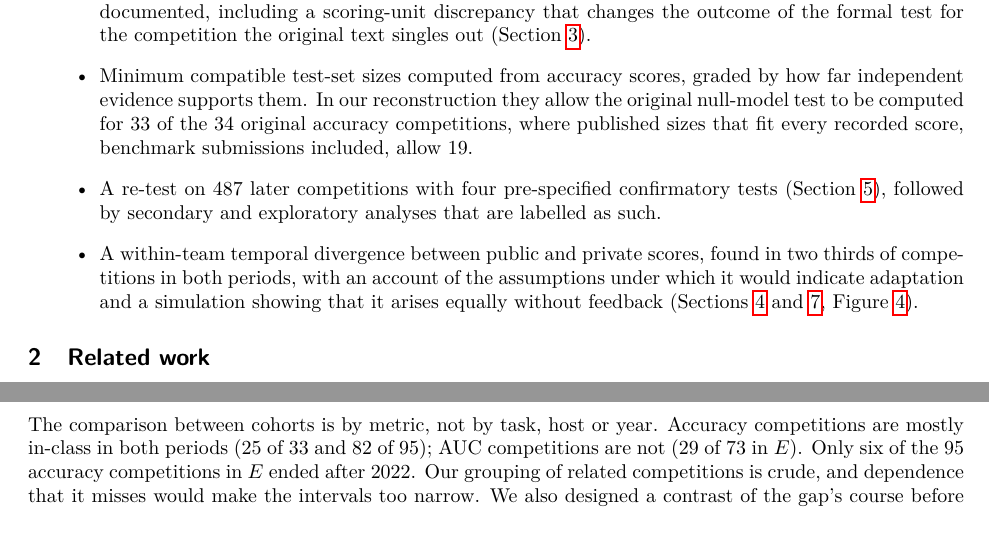
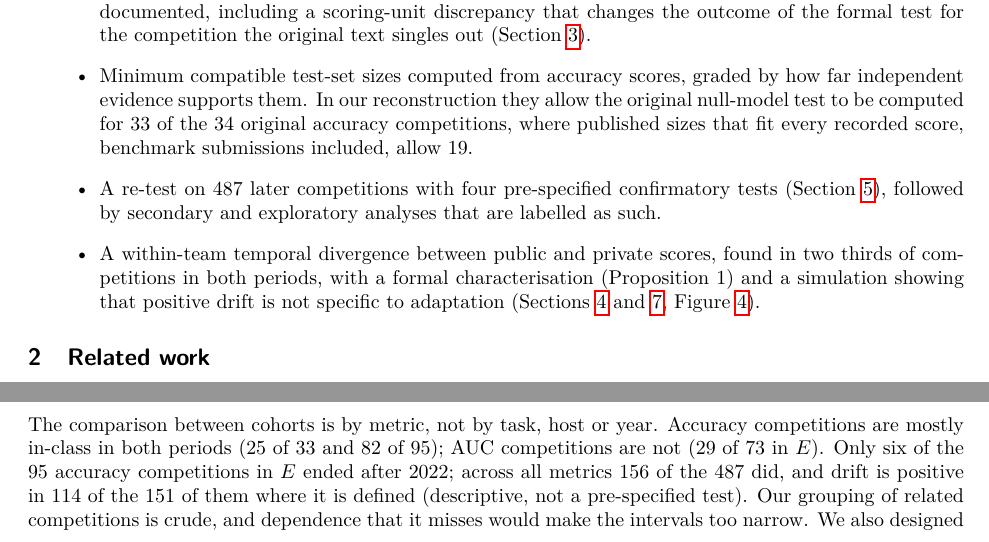
Before and after one commit to iamalif/re-test-leaderboard-overfitting, a LaTeX paper (paper/main.tex): two parts of pages 2 and 9 of 14, joined at a grey line, cut so that both start at the same text. Compiled offline with pdfLaTeX.

Commit message:
Fifth outside feedback: contribution wording, recent-period coverage note; paper v0.15
Co-Authored-By: Claude Opus 5.5 <noreply@anthropic.com>

Claude-Session: https://claude.ai/code/session_01D8fKK2HZGm9HCzdpcZKXty

```diff
--- a/paper/main.tex
+++ b/paper/main.tex
@@ -36,7 +36,7 @@ This paper makes four contributions.
 \item An independent reconstruction of the 2019 study from the public data, with every discrepancy documented, including a scoring-unit discrepancy that changes the outcome of the formal test for the competition the original text singles out (Section~\ref{sec:recon}).
 \item Minimum compatible test-set sizes computed from accuracy scores, graded by how far independent evidence supports them. In our reconstruction they allow the original null-model test to be computed for 33 of the 34 original accuracy competitions, where published sizes that fit every recorded score, benchmark submissions included, allow 19.
 \item A re-test on 487 later competitions with four pre-specified confirmatory tests (Section~\ref{sec:confirm}), followed by secondary and exploratory analyses that are labelled as such.
-\item A within-team temporal divergence between public and private scores, found in two thirds of competitions in both periods, with an account of the assumptions under which it would indicate adaptation and a simulation showing that it arises equally without feedback (Sections~\ref{sec:methods} and~\ref{sec:explore}, Figure~\ref{fig:ident}).
+\item A within-team temporal divergence between public and private scores, found in two thirds of competitions in both periods, with a formal characterisation (Proposition~1) and a simulation showing that positive drift is not specific to adaptation (Sections~\ref{sec:methods} and~\ref{sec:explore}, Figure~\ref{fig:ident}).
 \end{itemize}
 
 \section{Related work}
@@ -200,7 +200,7 @@ Signed gaps can cancel, so we also report absolute mean gaps. For accuracy the m
 
 Aggregate scores limit what can be identified. Drift cannot separate adaptation from model-dependent differences between non-exchangeable sets; the 50\% reference of its sign test is guaranteed for feedback-free submissions under equal-size random splits of example-averaged metrics with unclipped scores, and not in general otherwise; and it cannot see adaptation that is complete before a team's first submission. Under the stated scoring and precision convention, minimum compatible sizes are lower bounds; outside tiers A and B the formal test is conditional on them. Each tail probability is valid for its own submission under the null model, but all submissions of a competition share one split and are correlated, so their tail probabilities are dependent: the share below 0.05 has no exact reference distribution, and the top-decile reference assumes independent splits. Split design is unknown for most competitions: labels record what hosts wrote and were assigned by one reader; the second reading was not blind to labels or results.
 
-The comparison between cohorts is by metric, not by task, host or year. Accuracy competitions are mostly in-class in both periods (25 of 33 and 82 of 95); AUC competitions are not (29 of 73 in $E$). Only six of the 95 accuracy competitions in $E$ ended after 2022. Our grouping of related competitions is crude, and dependence that it misses would make the intervals too narrow. We also designed a contrast of the gap's course before and after the competition deadline, when the feedback available to teams changes, and withdrew it without running it: with a handful of submissions on either side, a change located at the deadline cannot be told from ordinary smooth curvature of a feedback-free trajectory. No post-deadline public and private scores were compared. The study uses one snapshot of Meta Kaggle. We did not study the number of classes or notebook forking.
+The comparison between cohorts is by metric, not by task, host or year. Accuracy competitions are mostly in-class in both periods (25 of 33 and 82 of 95); AUC competitions are not (29 of 73 in $E$). Only six of the 95 accuracy competitions in $E$ ended after 2022; across all metrics 156 of the 487 did, and drift is positive in 114 of the 151 of them where it is defined (descriptive, not a pre-specified test). Our grouping of related competitions is crude, and dependence that it misses would make the intervals too narrow. We also designed a contrast of the gap's course before and after the competition deadline, when the feedback available to teams changes, and withdrew it without running it: with a handful of submissions on either side, a change located at the deadline cannot be told from ordinary smooth curvature of a feedback-free trajectory. No post-deadline public and private scores were compared. The study uses one snapshot of Meta Kaggle. We did not study the number of classes or notebook forking.
 
 \section{Conclusion}
 
```
Also changed, not shown: decision_log.md (+5 -0 lines), README.md, paper/main.pdf.
